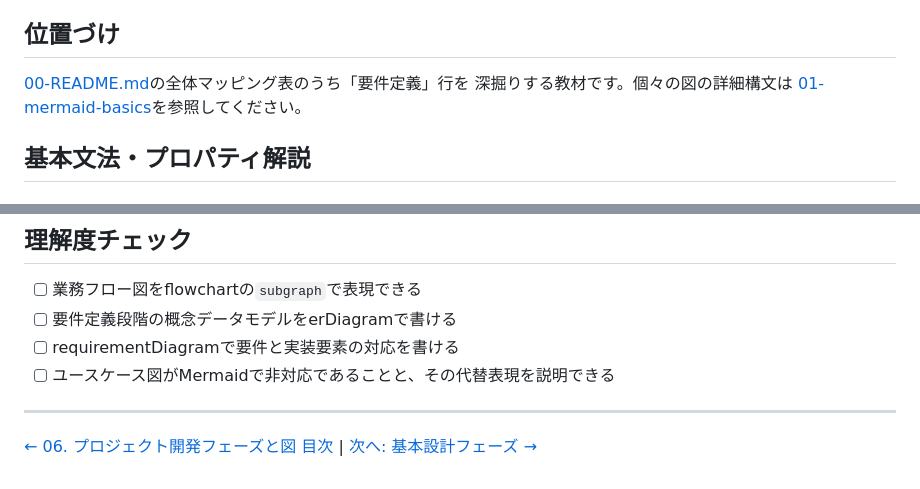
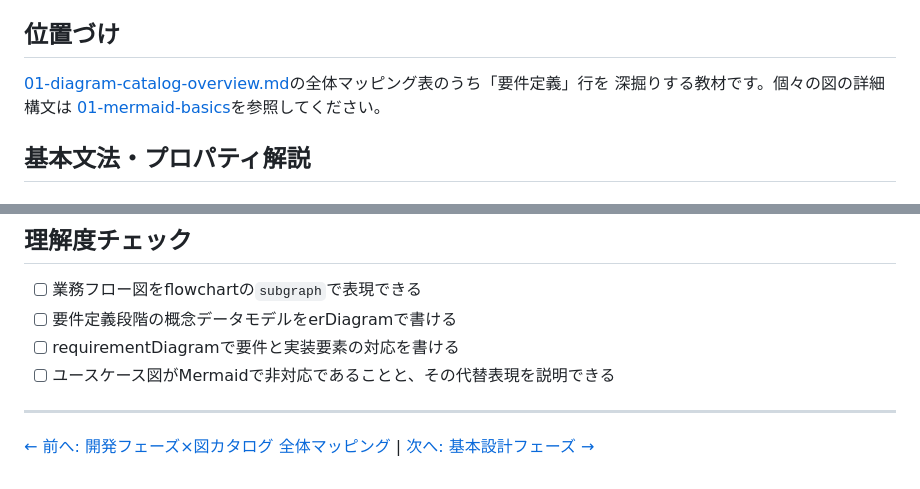
Before and after one commit to duwenji/diagram-as-code-tutorial, a Markdown page: docs/06-project-phase-diagrams/02-requirements-phase.md, 2 parts joined by grey strips. GitHub-like rendering.

Commit message:
01-requirements-phase.mdを02へ改名し参照を更新

```diff
--- a/docs/06-project-phase-diagrams/01-requirements-phase.md
+++ b/docs/06-project-phase-diagrams/02-requirements-phase.md
@@ -13,7 +13,7 @@
 
 ## 位置づけ
 
-[00-README.md](00-README.md)の全体マッピング表のうち「要件定義」行を
+[01-diagram-catalog-overview.md](01-diagram-catalog-overview.md)の全体マッピング表のうち「要件定義」行を
 深掘りする教材です。個々の図の詳細構文は
 [01-mermaid-basics](../01-mermaid-basics/00-README.md)を参照してください。
 
@@ -180,4 +180,4 @@ flowchart LR
 
 ---
 
-[← 06. プロジェクト開発フェーズと図 目次](00-README.md) | [次へ: 基本設計フェーズ →](02-basic-design-phase.md)
+[← 前へ: 開発フェーズ×図カタログ 全体マッピング](01-diagram-catalog-overview.md) | [次へ: 基本設計フェーズ →](03-basic-design-phase.md)
```
